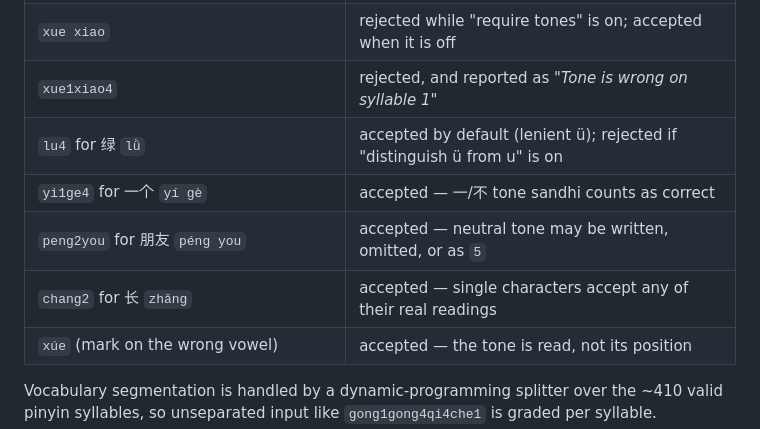
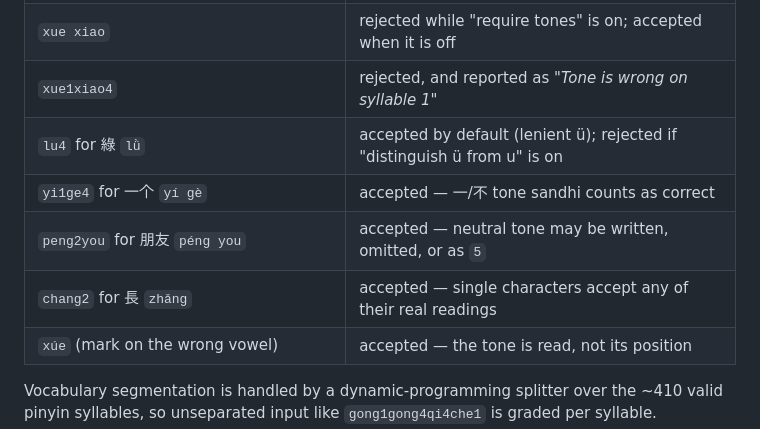
Before and after one commit to vvbbccd/Pinyin-trainer, a Markdown page: README.md, the part around one of its changes. Drawn GitHub-style.

```diff
--- a/README.md
+++ b/README.md
@@ -385,10 +350,10 @@ forgiving about *format* and strict about *content*:
 | `xue2xiao4`, `xué xiào`, `xuéxiào`, `XUE2XIAO4`, `xue2-xiao4` | all accepted |
 | `xue xiao` | rejected while "require tones" is on; accepted when it is off |
 | `xue1xiao4` | rejected, and reported as *"Tone is wrong on syllable 1"* |
-| `lu4` for 绿 `lǜ` | accepted by default (lenient ü); rejected if "distinguish ü from u" is on |
+| `lu4` for 綠 `lǜ` | accepted by default (lenient ü); rejected if "distinguish ü from u" is on |
 | `yi1ge4` for 一个 `yí gè` | accepted — 一/不 tone sandhi counts as correct |
 | `peng2you` for 朋友 `péng you` | accepted — neutral tone may be written, omitted, or as `5` |
-| `chang2` for 长 `zhǎng` | accepted — single characters accept any of their real readings |
+| `chang2` for 長 `zhǎng` | accepted — single characters accept any of their real readings |
 | `xúe` (mark on the wrong vowel) | accepted — the tone is read, not its position |
 
 Vocabulary segmentation is handled by a dynamic-programming splitter over the ~410 valid
```
Also changed, not shown: other parts of README.md (+4 -39 lines).
